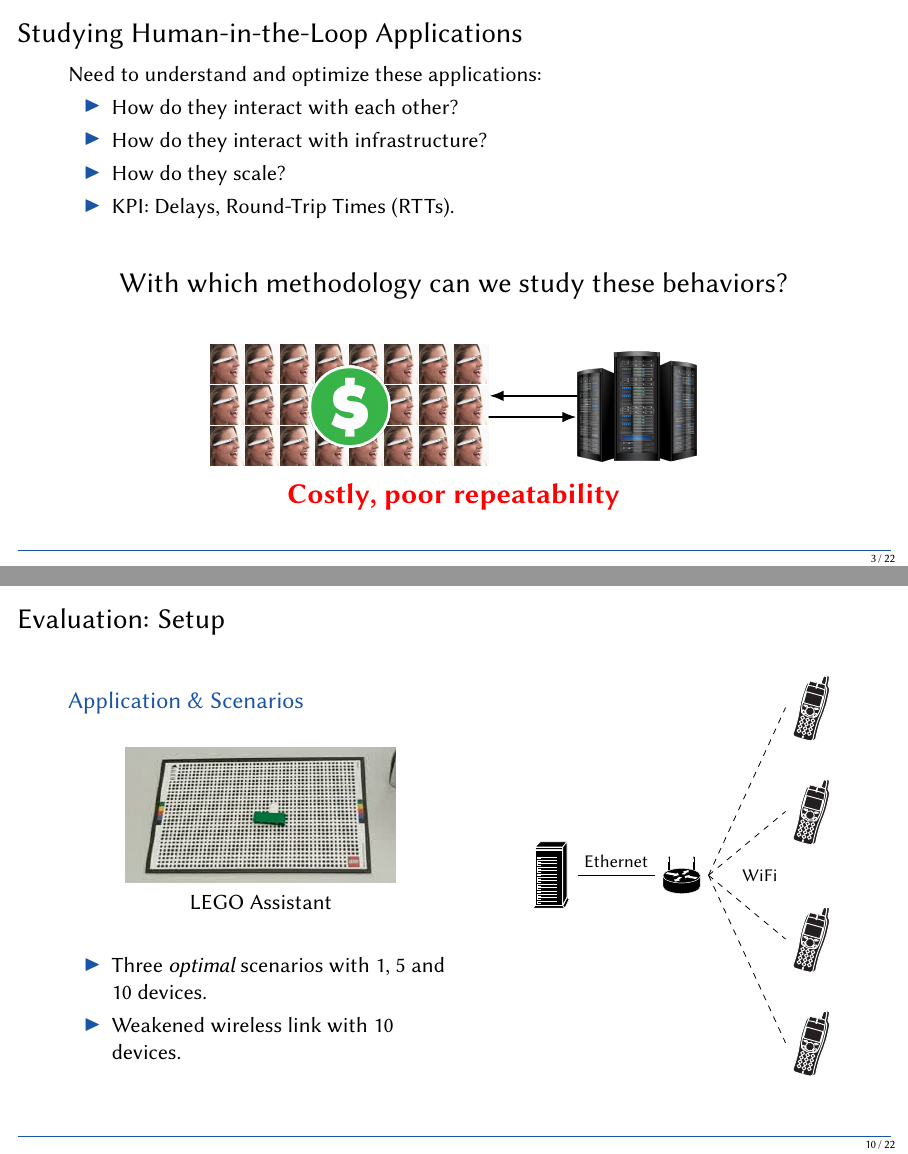
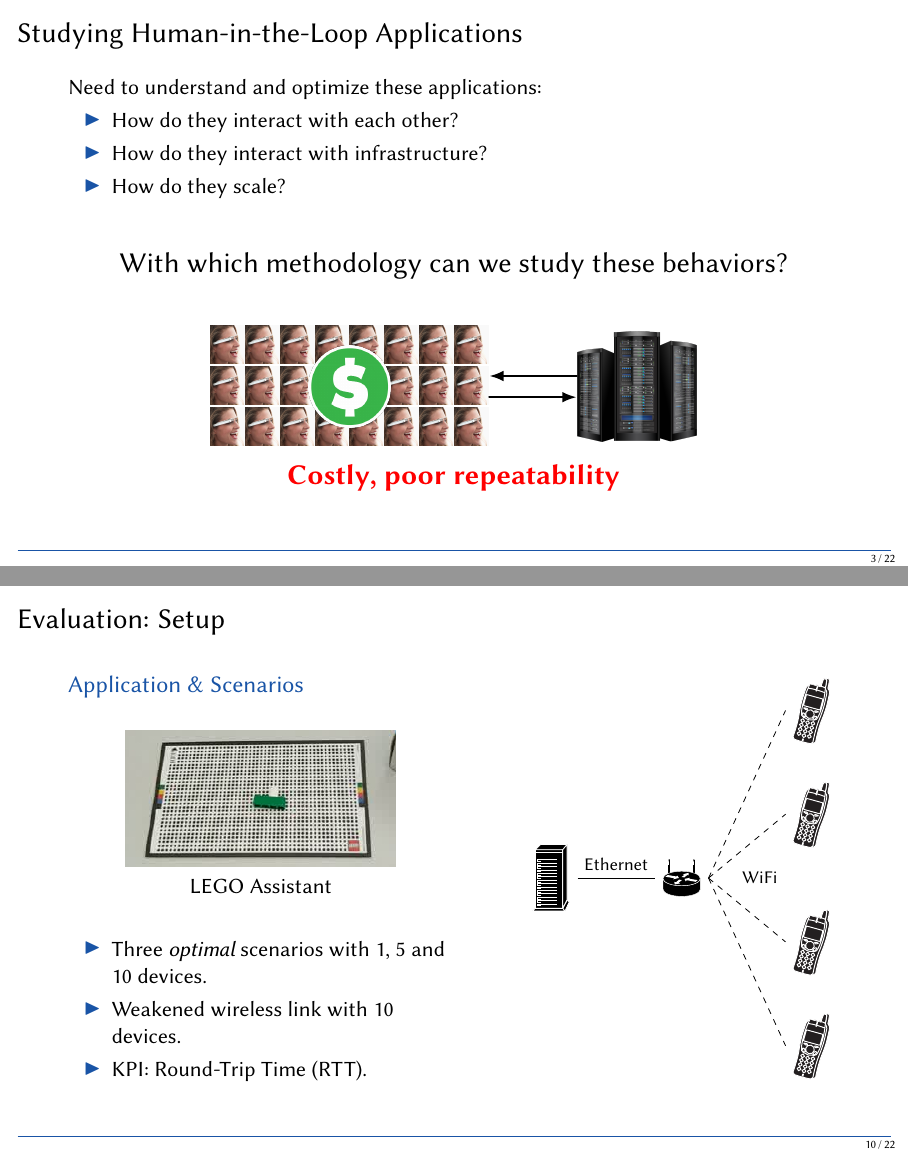
Before and after one commit to molguin92/HotMobile19Talk_EdgeDroid, LaTeX slides (slides.tex): pages 7 and 19 of 31 before the commit and pages 7 and 20 of 32 after it, joined at a grey line. The pictures show the PDF file slides.pdf that the author committed with the source.

Commit message:
small changes

```diff
--- a/slides.tex
+++ b/slides.tex
@@ -78,7 +78,7 @@
         \item How do they interact with each other?
         \item How do they interact with infrastructure?
         \item How do they scale?
-        \item KPI: Delays, Round-Trip Times (RTTs).
+        %\item KPI: Delays, Round-Trip Times (RTTs).
     \end{itemize}%
     \vspace{1em}%
     \begin{center}
@@ -153,7 +153,7 @@
         \end{block}
         \begin{center}
             \input{figs/replay.tex}\\
-    \end{center}
+        \end{center}}
 \end{frame}
 
 \begin{frame}{Evaluation}
@@ -176,6 +176,7 @@
                 \begin{itemize}
                     \item Three \emph{optimal} scenarios with 1, 5 and 10 devices.
                     \item Weakened wireless link with 10 devices.
+                    \item KPI: Round-Trip Time (RTT).
                 \end{itemize}
             \end{block}%
         \end{column}%
```
Also changed, not shown: slides.pdf, slides.tex (6 more changed lines). Lines whose indentation alone changed are shown as unchanged.
